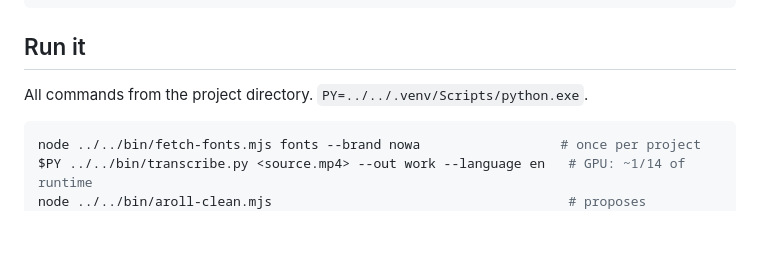
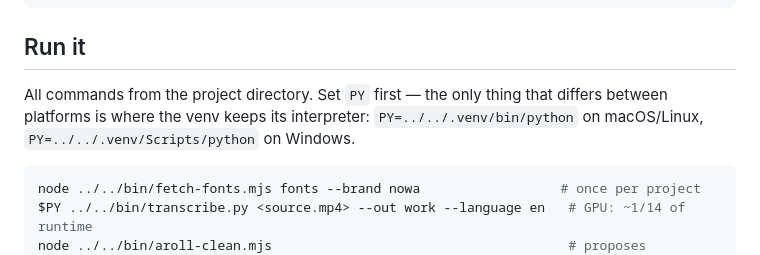
Before and after one commit to an6122003/ai-video-editor, a Markdown page: PIPELINE.md, the part around the change. Rendered like a GitHub page; blank space fills up the shorter version.

````diff
--- a/PIPELINE.md
+++ b/PIPELINE.md
@@ -35,7 +35,9 @@ projects/<name>/
 
 ## Run it
 
-All commands from the project directory. `PY=../../.venv/Scripts/python.exe`.
+All commands from the project directory. Set `PY` first — the only thing that
+differs between platforms is where the venv keeps its interpreter:
+`PY=../../.venv/bin/python` on macOS/Linux, `PY=../../.venv/Scripts/python` on Windows.
 
 ```bash
 node ../../bin/fetch-fonts.mjs fonts --brand nowa                  # once per project
````
Also changed, not shown: README.md (+22 -2 lines).
